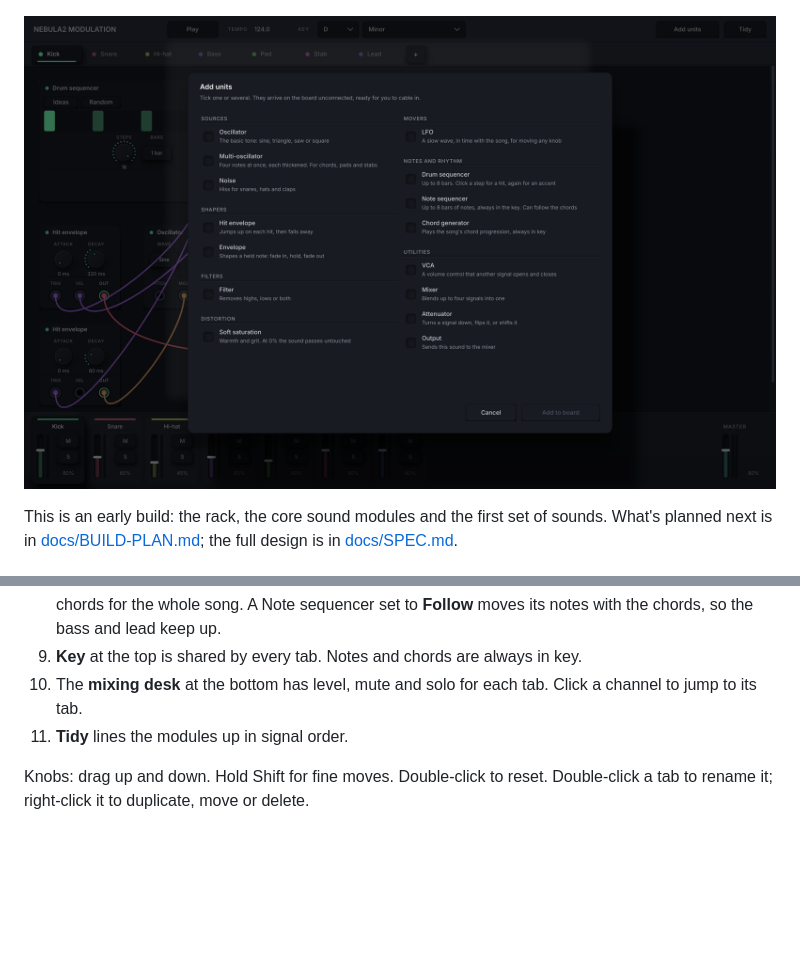
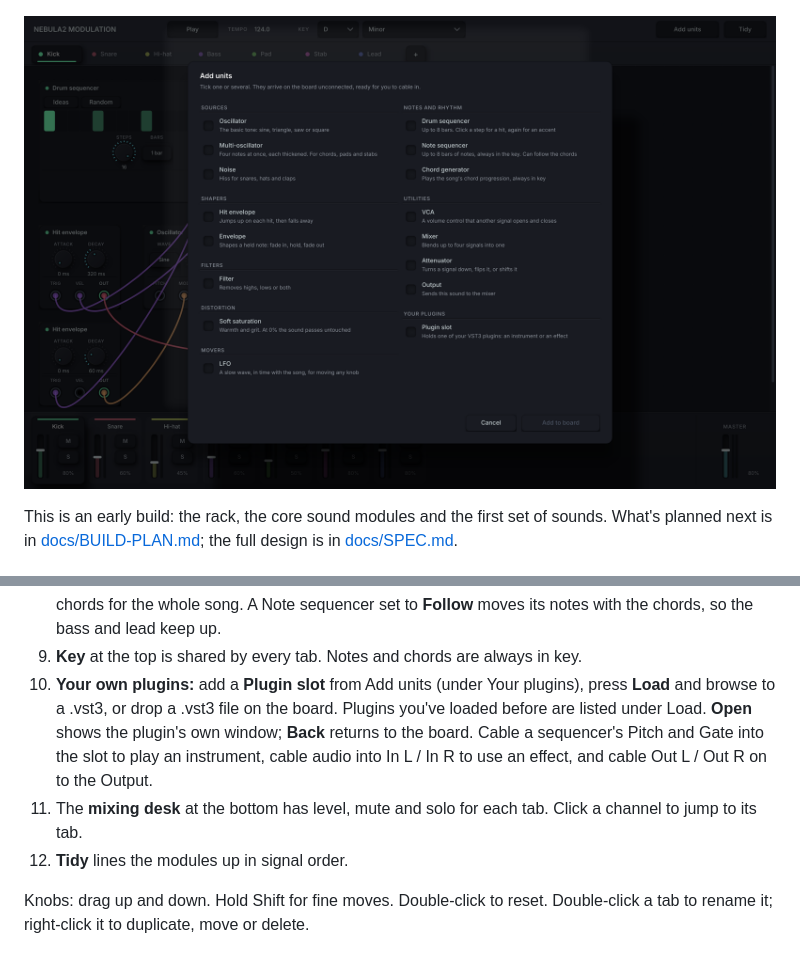
Before and after one commit to Joenebula/Nebula2-Modulation, a Markdown page: README.md, 2 parts joined by grey strips. Drawn GitHub-style; pictures changed too: docs/screenshot-add-units.png; blank space fills up the shorter version.

```diff
--- a/README.md
+++ b/README.md
@@ -42,8 +42,12 @@ Then rescan plugins in Cubase. Downloads are on the [Releases page](https://gith
    **Generate**, and choose the song length and how long each chord lasts. There is one set of chords for the
    whole song. A Note sequencer set to **Follow** moves its notes with the chords, so the bass and lead keep up.
 9. **Key** at the top is shared by every tab. Notes and chords are always in key.
-10. The **mixing desk** at the bottom has level, mute and solo for each tab. Click a channel to jump to its tab.
-11. **Tidy** lines the modules up in signal order.
+10. **Your own plugins:** add a **Plugin slot** from Add units (under Your plugins), press **Load** and browse to
+    a .vst3, or drop a .vst3 file on the board. Plugins you've loaded before are listed under Load. **Open** shows
+    the plugin's own window; **Back** returns to the board. Cable a sequencer's Pitch and Gate into the slot to
+    play an instrument, cable audio into In L / In R to use an effect, and cable Out L / Out R on to the Output.
+11. The **mixing desk** at the bottom has level, mute and solo for each tab. Click a channel to jump to its tab.
+12. **Tidy** lines the modules up in signal order.
 
 Knobs: drag up and down. Hold Shift for fine moves. Double-click to reset. Double-click a tab to rename it;
 right-click it to duplicate, move or delete.
```
Also changed, not shown: CLAUDE.md (+11 -5 lines), docs/BUILD-PLAN.md (+10 -2 lines), 13 other files.
